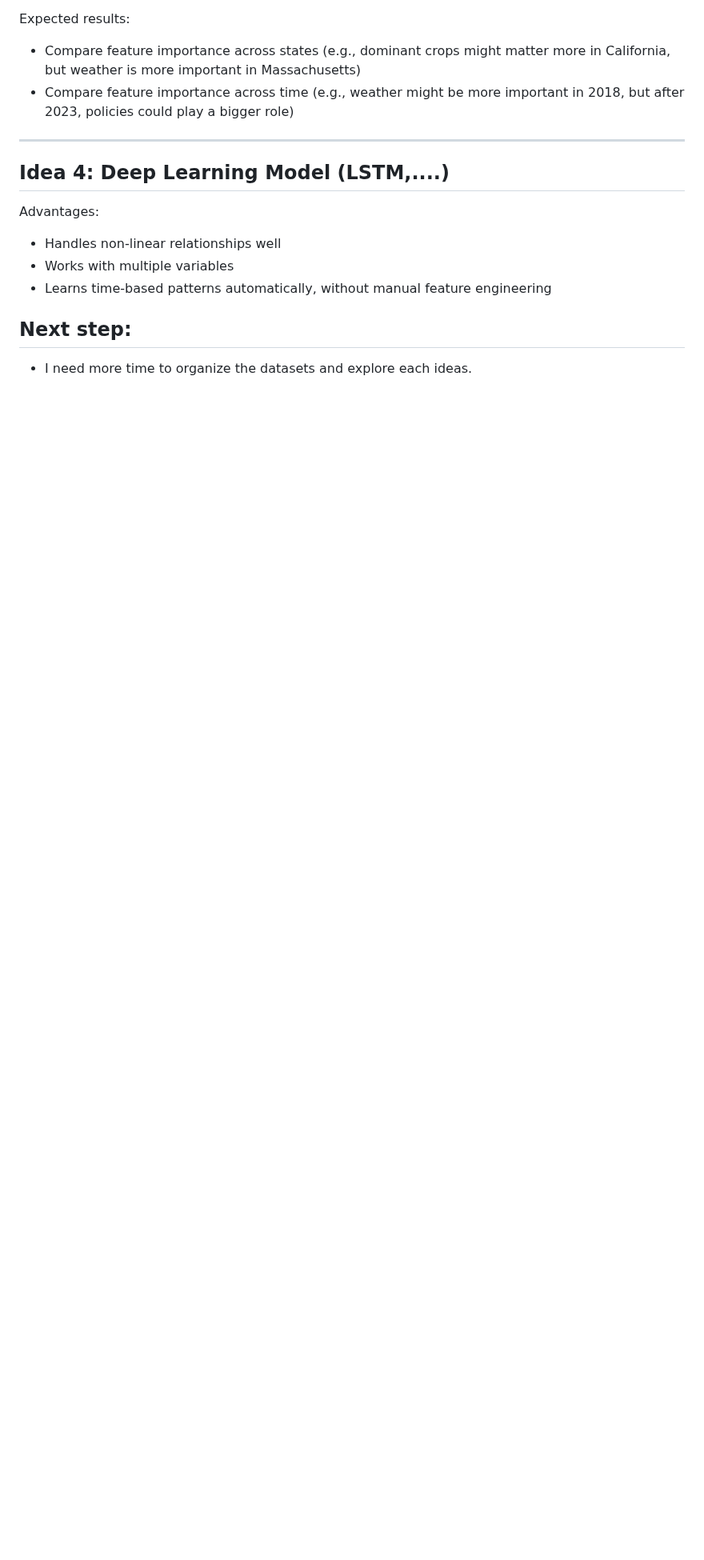
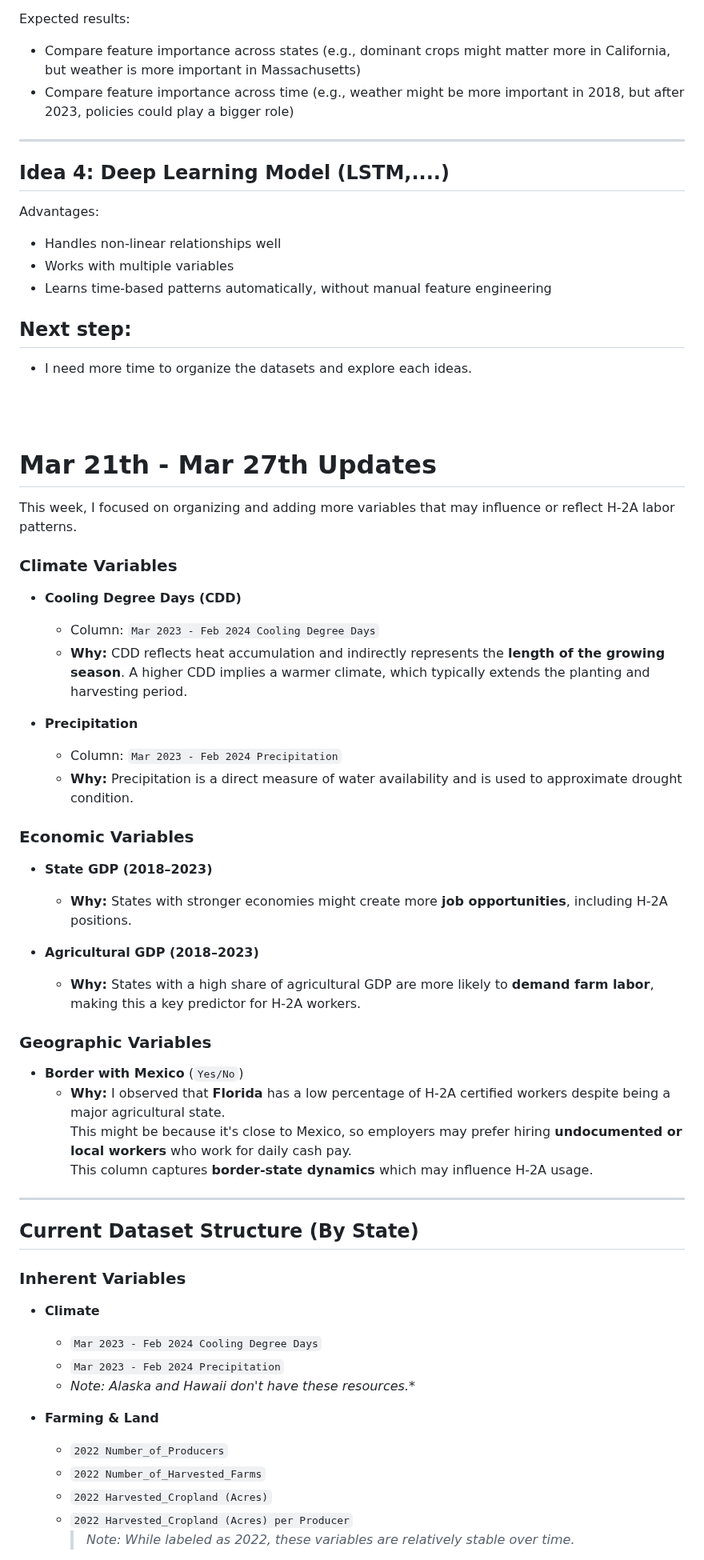
Before and after one commit to yihd/WPS, a Markdown page: README.md, the part around one of its changes. Shown at 80% size. Rendered like a GitHub page; blank space fills up the shorter version.

```diff
--- a/README.md
+++ b/README.md
@@ -356,3 +356,50 @@ Advantages:
 - I need more time to organize the datasets and explore each ideas.
 
 
+
+<br>
+<br>
+
+# Mar 21th - Mar 27th Updates
+This week, I focused on organizing and adding more variables that may influence or reflect H-2A labor patterns.
+
+###  Climate Variables
+- **Cooling Degree Days (CDD)**
+  - Column: `Mar 2023 - Feb 2024 Cooling Degree Days`
+  - **Why:** CDD reflects heat accumulation and indirectly represents the **length of the growing season**. A higher CDD implies a warmer climate, which typically extends the planting and harvesting period.
+
+- **Precipitation**
+  - Column: `Mar 2023 - Feb 2024 Precipitation`
+  - **Why:** Precipitation is a direct measure of water availability and is used to approximate drought condition.
+
+###  Economic Variables
+- **State GDP (2018–2023)**
+  - **Why:** States with stronger economies might create more **job opportunities**, including H-2A positions.
+
+- **Agricultural GDP (2018–2023)**
+  - **Why:** States with a high share of agricultural GDP are more likely to **demand farm labor**, making this a key predictor for H-2A workers.
+
+### Geographic Variables
+- **Border with Mexico** (`Yes/No`)
+  - **Why:** I observed that **Florida** has a low percentage of H-2A certified workers despite being a major agricultural state.
+    This might be because it's close to Mexico, so employers may prefer hiring **undocumented or local workers** who work for daily cash pay.
+    This column captures **border-state dynamics** which may influence H-2A usage.
+
+---
+
+##  Current Dataset Structure (By State)
+
+###  Inherent Variables
+- **Climate**
+  - `Mar 2023 - Feb 2024 Cooling Degree Days`
+  - `Mar 2023 - Feb 2024 Precipitation`
+  * _Note: Alaska and Hawaii don't have these resources._*
+
+
+- **Farming & Land**
+  - `2022 Number_of_Producers`
+  - `2022 Number_of_Harvested_Farms`
+  - `2022 Harvested_Cropland (Acres)`
+  - `2022 Harvested_Cropland (Acres) per Producer`
+    > *Note: While labeled as 2022, these variables are relatively stable over time.*
+
```
Also changed, not shown: other parts of README.md (+32 -0 lines).
